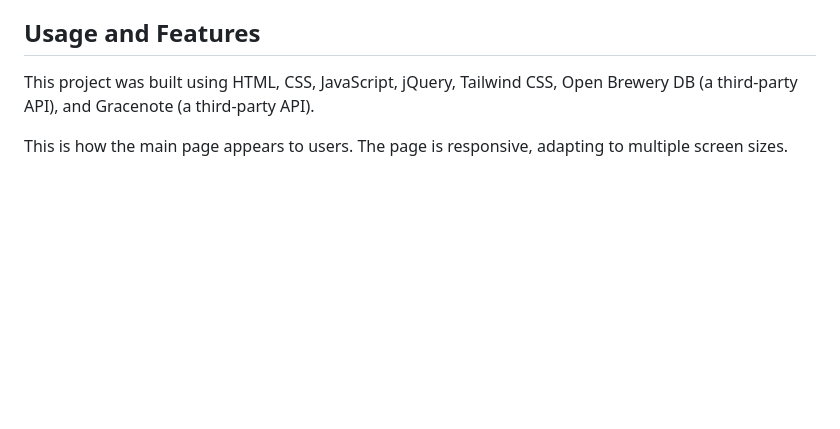
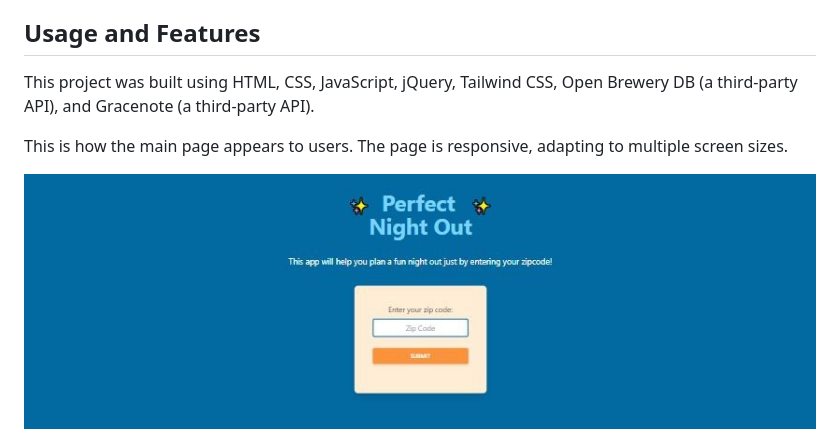
Before and after one commit to ashlynn4567/Group-Project-1, a Markdown page: README.md, the part around the change. Drawn GitHub-style; pictures changed too: assets/images/homepage1-desktop.JPG (added); blank space fills up the shorter version.

Commit message:
added back bugged image

```diff
--- a/README.md
+++ b/README.md
@@ -15,6 +15,7 @@ This project was built using HTML, CSS, JavaScript, jQuery, Tailwind CSS, Open B
 This is how the main page appears to users. The page is responsive, adapting to multiple screen sizes.
 
 <p align="center">
+<img src="./assets/images/homepage1-desktop.JPG"/>
 <img src="./assets/images/homepage2-desktop.JPG"/>
 <img src="./assets/images/homepage3-desktop.JPG"/>
 <img src="./assets/images/homepage1-mobile.JPG"/>
```
